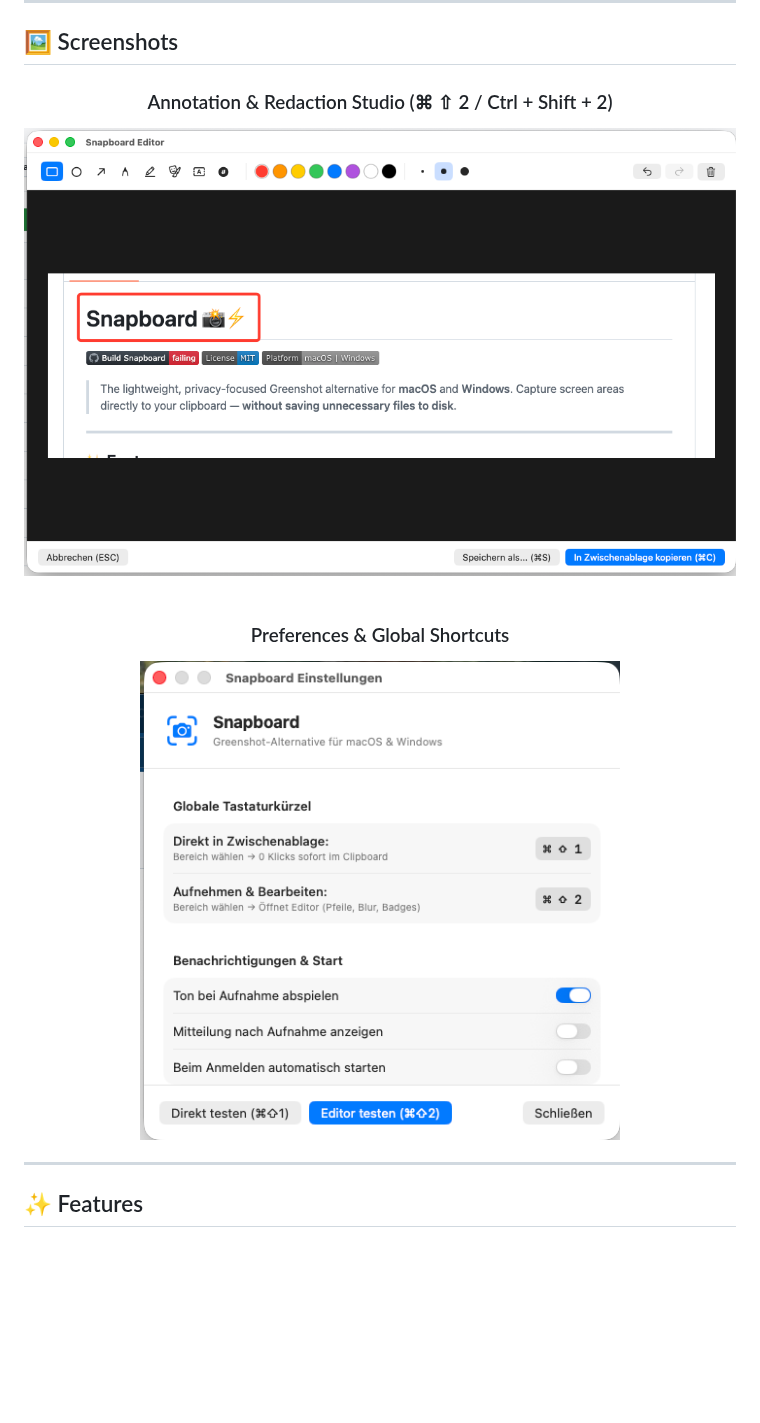
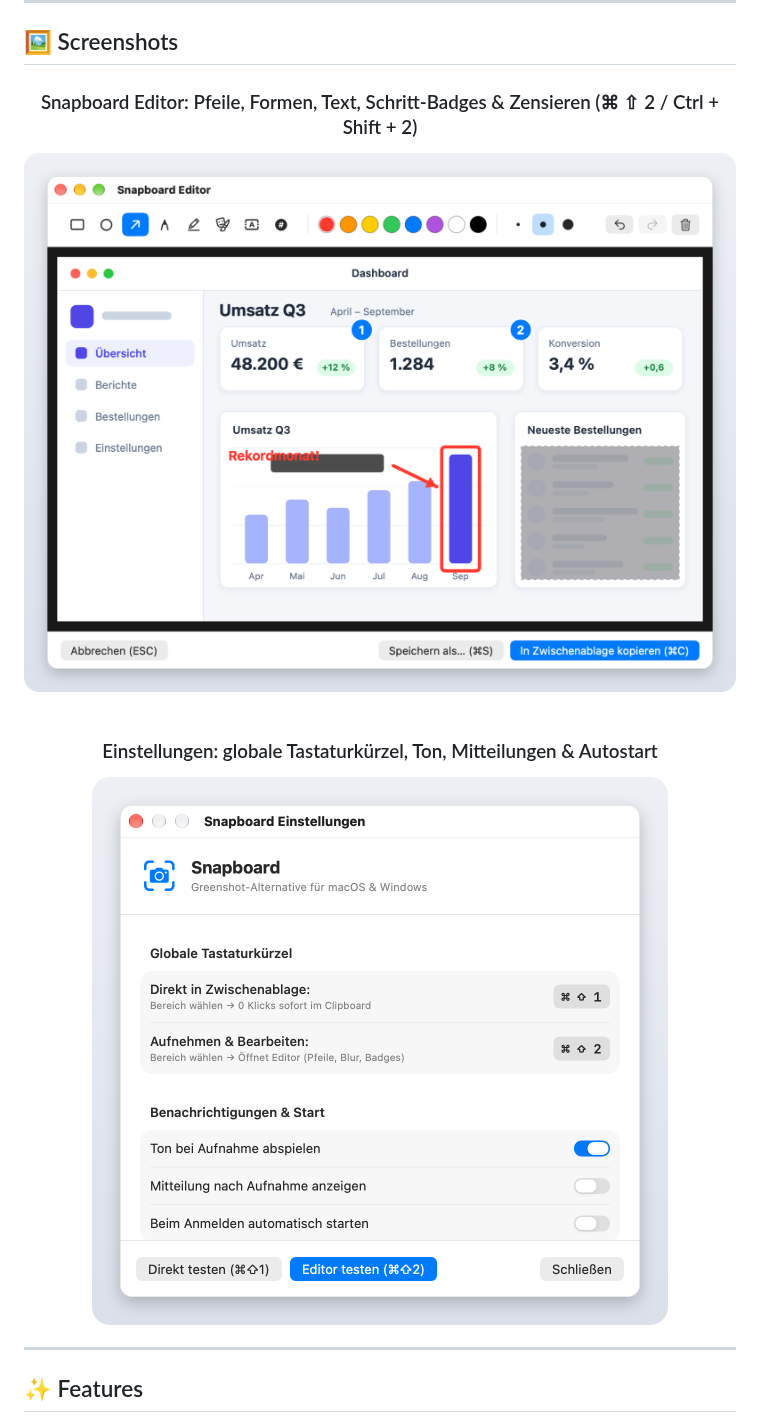
Before and after one commit to leonatwork/snapboard, a Markdown page: README.de.md, the part around the change. Rendered like a GitHub page; pictures changed too: docs/screenshots/editor.de.png (added), docs/screenshots/editor.png, docs/screenshots/settings.de.png (added); blank space fills up the shorter version.

```diff
--- a/README.de.md
+++ b/README.de.md
@@ -44,11 +44,11 @@ Du kannst Snapboard direkt von GitHub herunterladen und ohne Terminal nutzen:
 ## 🖼️ Screenshots
 
 <div align="center">
-  <h3>Annotation & Redaction Studio (⌘ ⇧ 2 / Ctrl + Shift + 2)</h3>
-  <img src="docs/screenshots/editor.png" alt="Snapboard Editor" width="800" />
+  <h3>Snapboard Editor: Pfeile, Formen, Text, Schritt-Badges & Zensieren (⌘ ⇧ 2 / Ctrl + Shift + 2)</h3>
+  <img src="docs/screenshots/editor.de.png" alt="Snapboard Editor mit Pfeil, Rechteck, Textfeld, Schritt-Badges und einem zensierten Bereich auf einem Demo-Dashboard" width="800" />
   <br /><br />
-  <h3>Preferences & Global Shortcuts</h3>
-  <img src="docs/screenshots/settings.png" alt="Snapboard Settings" width="480" />
+  <h3>Einstellungen: globale Tastaturkürzel, Ton, Mitteilungen & Autostart</h3>
+  <img src="docs/screenshots/settings.de.png" alt="Snapboard Einstellungen mit den globalen Tastaturkürzeln und den Optionen für Benachrichtigungen und Start" width="576" />
 </div>
 
 ---
```
Also changed, not shown: CONTRIBUTING.md (+11 -0 lines), README.md (+4 -4 lines), 3 other files.
